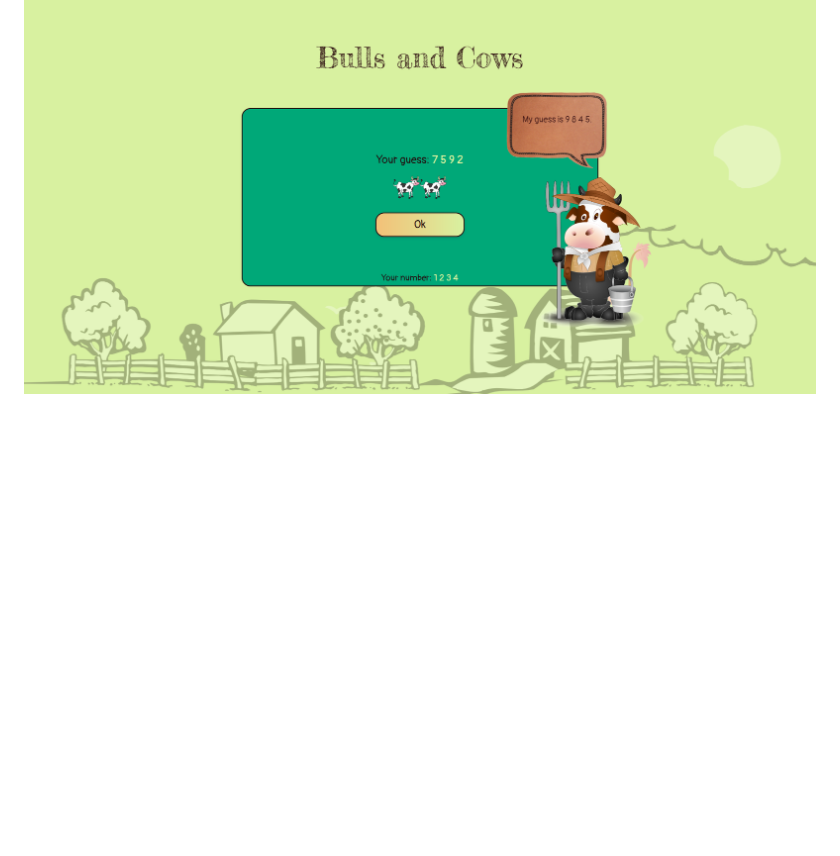
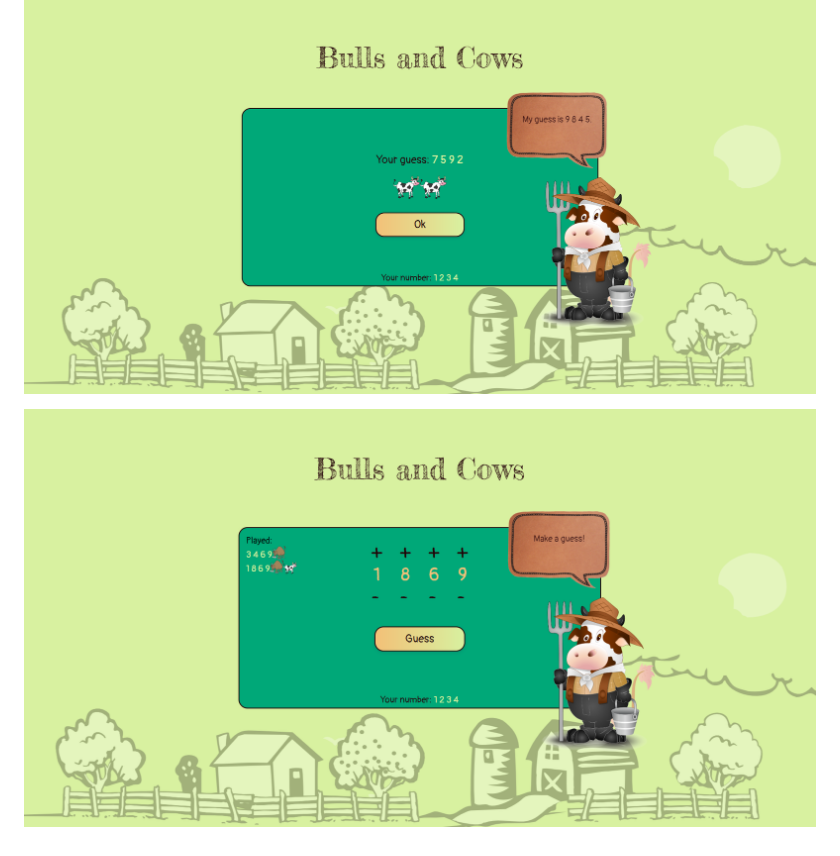
Before and after one commit to BojoZahariev/BullsAndCows, a Markdown page: README.md, the part around the change. GitHub-like rendering; pictures changed too: images/Capture4.PNG (added); blank space fills up the shorter version.

Commit message:
capture

```diff
--- a/README.md
+++ b/README.md
@@ -9,3 +9,5 @@
 ![Image of Bulla and Cows](https://github.com/BojoZahariev/BullsAndCows/blob/master/images/Capture2.PNG)
 
 ![Image of Bullas and Cows](https://github.com/BojoZahariev/BullsAndCows/blob/master/images/Capture3.PNG)
+
+![Image of Bullas and Cows](https://github.com/BojoZahariev/BullsAndCows/blob/master/images/Capture4.PNG)
```
